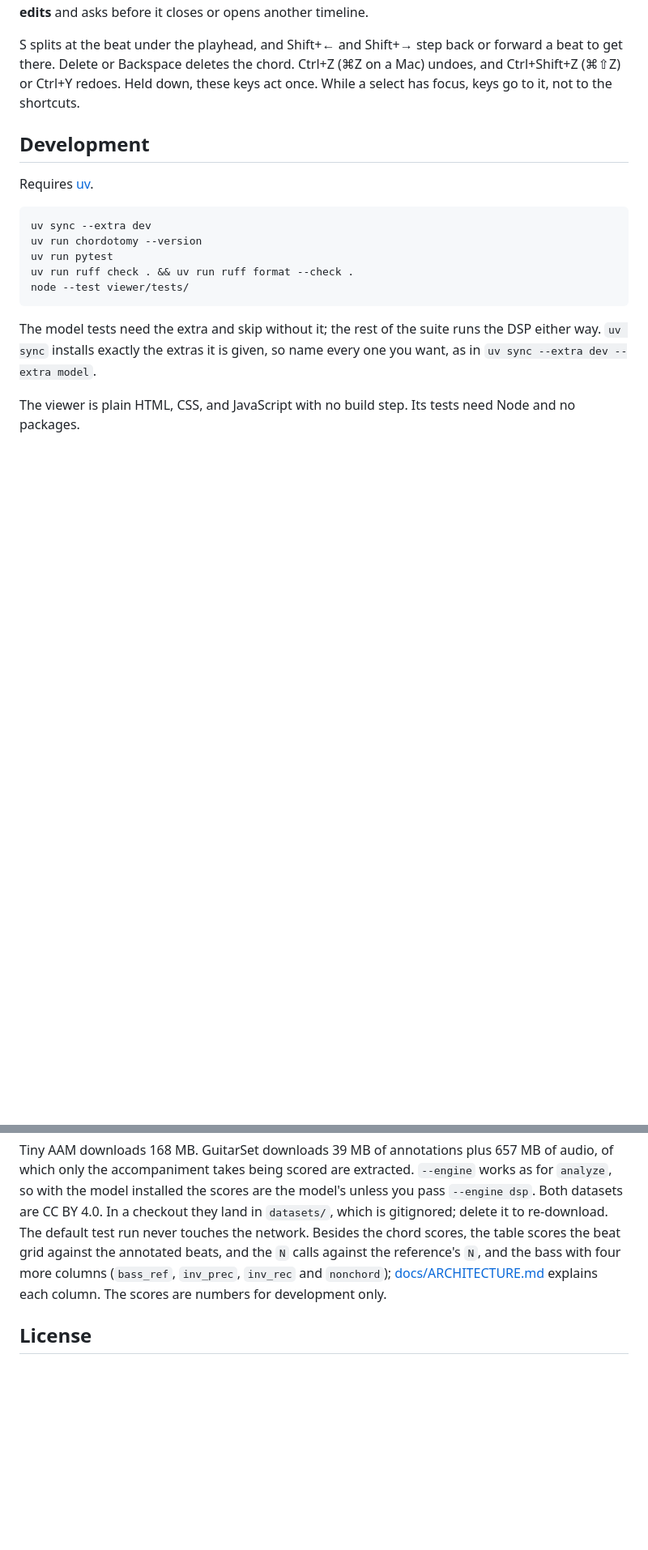
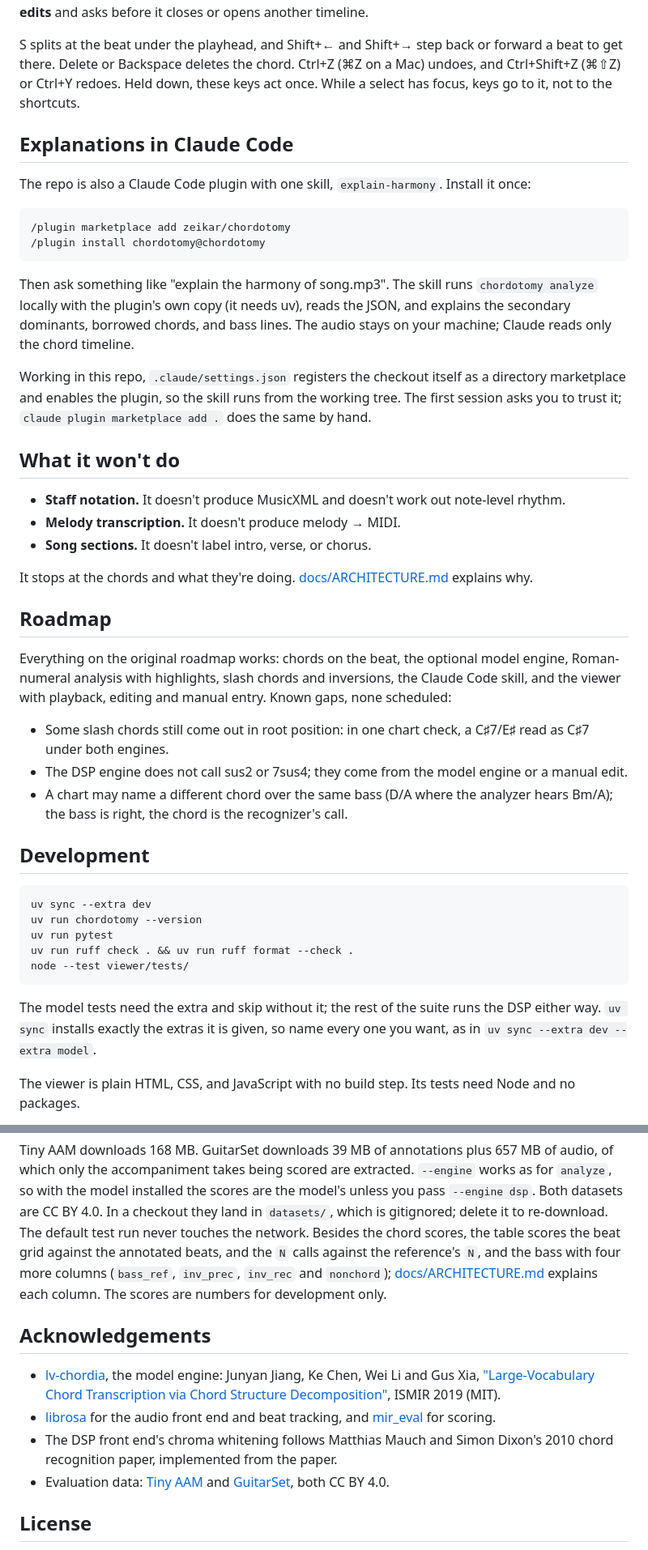
Before and after one commit to zeikar/chordotomy, a Markdown page: README.md, 2 parts joined by grey strips. Shown at 81% size. GitHub-like rendering; blank space fills up the shorter version.

````diff
--- a/README.md
+++ b/README.md
@@ -88,9 +121,36 @@ Chords start and end on the analyzer's beats. To enter a chord it missed, split
 
 S splits at the beat under the playhead, and Shift+← and Shift+→ step back or forward a beat to get there. Delete or Backspace deletes the chord. Ctrl+Z (⌘Z on a Mac) undoes, and Ctrl+Shift+Z (⌘⇧Z) or Ctrl+Y redoes. Held down, these keys act once. While a select has focus, keys go to it, not to the shortcuts.
 
+## Explanations in Claude Code
+
+The repo is also a Claude Code plugin with one skill, `explain-harmony`. Install it once:
+
+```text
+/plugin marketplace add zeikar/chordotomy
+/plugin install chordotomy@chordotomy
+```
+
+Then ask something like "explain the harmony of song.mp3". The skill runs `chordotomy analyze` locally with the plugin's own copy (it needs uv), reads the JSON, and explains the secondary dominants, borrowed chords, and bass lines. The audio stays on your machine; Claude reads only the chord timeline.
+
+Working in this repo, `.claude/settings.json` registers the checkout itself as a directory marketplace and enables the plugin, so the skill runs from the working tree. The first session asks you to trust it; `claude plugin marketplace add .` does the same by hand.
+
+## What it won't do
+
+- **Staff notation.** It doesn't produce MusicXML and doesn't work out note-level rhythm.
+- **Melody transcription.** It doesn't produce melody → MIDI.
+- **Song sections.** It doesn't label intro, verse, or chorus.
+
+It stops at the chords and what they're doing. [docs/ARCHITECTURE.md](docs/ARCHITECTURE.md#design-decisions) explains why.
+
+## Roadmap
+
+Everything on the original roadmap works: chords on the beat, the optional model engine, Roman-numeral analysis with highlights, slash chords and inversions, the Claude Code skill, and the viewer with playback, editing and manual entry. Known gaps, none scheduled:
+
+- Some slash chords still come out in root position: in one chart check, a C♯7/E♯ read as C♯7 under both engines.
+- The DSP engine does not call sus2 or 7sus4; they come from the model engine or a manual edit.
+- A chart may name a different chord over the same bass (D/A where the analyzer hears Bm/A); the bass is right, the chord is the recognizer's call.
+
 ## Development
-
-Requires [uv](https://docs.astral.sh/uv/).
 
 ```sh
 uv sync --extra dev
@@ -121,5 +183,12 @@ uv run chordotomy evaluate guitarset [--limit N]
 
 Tiny AAM downloads 168 MB. GuitarSet downloads 39 MB of annotations plus 657 MB of audio, of which only the accompaniment takes being scored are extracted. `--engine` works as for `analyze`, so with the model installed the scores are the model's unless you pass `--engine dsp`. Both datasets are CC BY 4.0. In a checkout they land in `datasets/`, which is gitignored; delete it to re-download. The default test run never touches the network. Besides the chord scores, the table scores the beat grid against the annotated beats, and the `N` calls against the reference's `N`, and the bass with four more columns (`bass_ref`, `inv_prec`, `inv_rec` and `nonchord`); [docs/ARCHITECTURE.md](docs/ARCHITECTURE.md#evaluation) explains each column. The scores are numbers for development only.
 
+## Acknowledgements
+
+- [lv-chordia](https://github.com/music-x-lab/ISMIR2019-Large-Vocabulary-Chord-Recognition), the model engine: Junyan Jiang, Ke Chen, Wei Li and Gus Xia, ["Large-Vocabulary Chord Transcription via Chord Structure Decomposition"](https://archives.ismir.net/ismir2019/paper/000078.pdf), ISMIR 2019 (MIT).
+- [librosa](https://librosa.org/) for the audio front end and beat tracking, and [mir_eval](https://github.com/mir-evaluation/mir_eval) for scoring.
+- The DSP front end's chroma whitening follows Matthias Mauch and Simon Dixon's 2010 chord recognition paper, implemented from the paper.
+- Evaluation data: [Tiny AAM](https://zenodo.org/records/6771120) and [GuitarSet](https://zenodo.org/records/3371780), both CC BY 4.0.
+
 ## License
 
````
Also changed, not shown: other parts of README.md (+67 -32 lines), docs/images/viewer.png (added).
